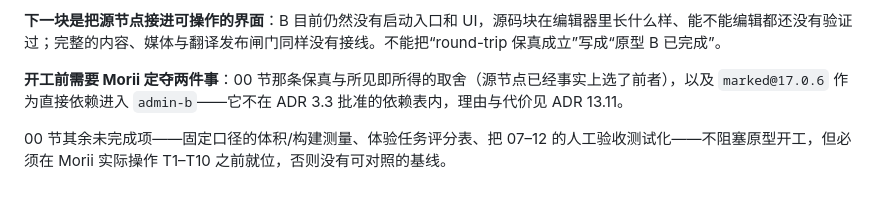
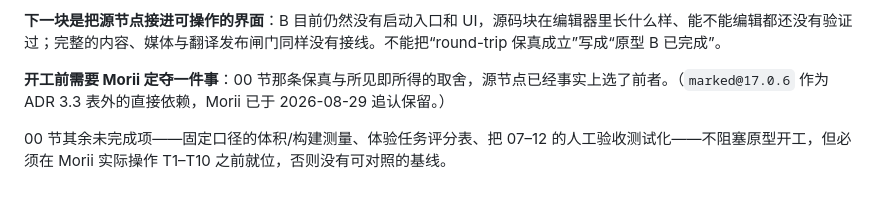
Before and after one commit to Morii9961/Moriium, a Markdown page: docs/enouia-todo.md, the part around the change. Rendered like a GitHub page.

```diff
--- a/docs/enouia-todo.md
+++ b/docs/enouia-todo.md
@@ -229,6 +229,6 @@ Tiptap 已经接进原型 B，round-trip 丢失计数也已建立（ADR 13.10、
 
 **下一块是把源节点接进可操作的界面**：B 目前仍然没有启动入口和 UI，源码块在编辑器里长什么样、能不能编辑都还没有验证过；完整的内容、媒体与翻译发布闸门同样没有接线。不能把“round-trip 保真成立”写成“原型 B 已完成”。
 
-**开工前需要 Morii 定夺两件事**：00 节那条保真与所见即所得的取舍（源节点已经事实上选了前者），以及 `marked@17.0.6` 作为直接依赖进入 `admin-b`——它不在 ADR 3.3 批准的依赖表内，理由与代价见 ADR 13.11。
+**开工前需要 Morii 定夺一件事**：00 节那条保真与所见即所得的取舍，源节点已经事实上选了前者。（`marked@17.0.6` 作为 ADR 3.3 表外的直接依赖，Morii 已于 2026-08-29 追认保留。）
 
 00 节其余未完成项——固定口径的体积/构建测量、体验任务评分表、把 07–12 的人工验收测试化——不阻塞原型开工，但必须在 Morii 实际操作 T1–T10 之前就位，否则没有可对照的基线。
```
Also changed, not shown: docs/adr-0001-phase1-spike.md (+2 -2 lines), docs/handoff-codex-phase1.md (+2 -2 lines).
